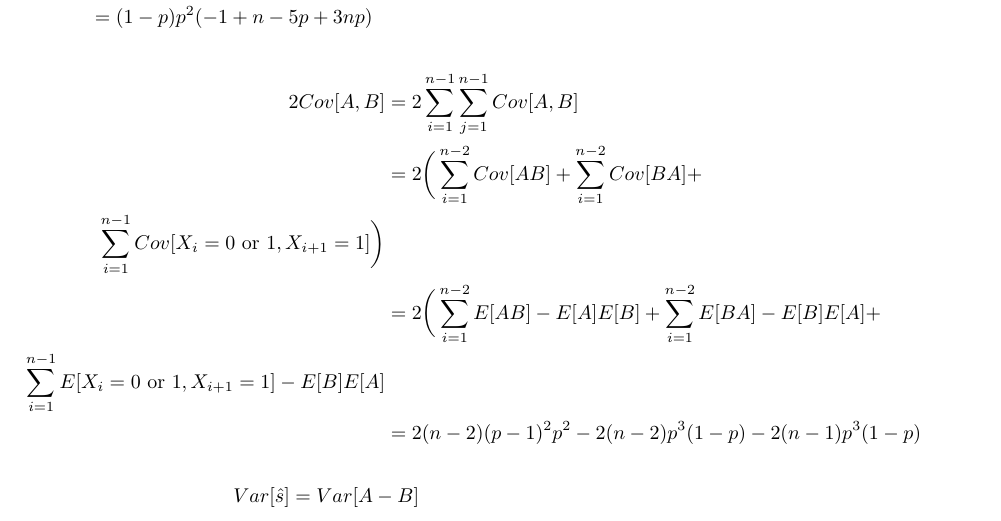
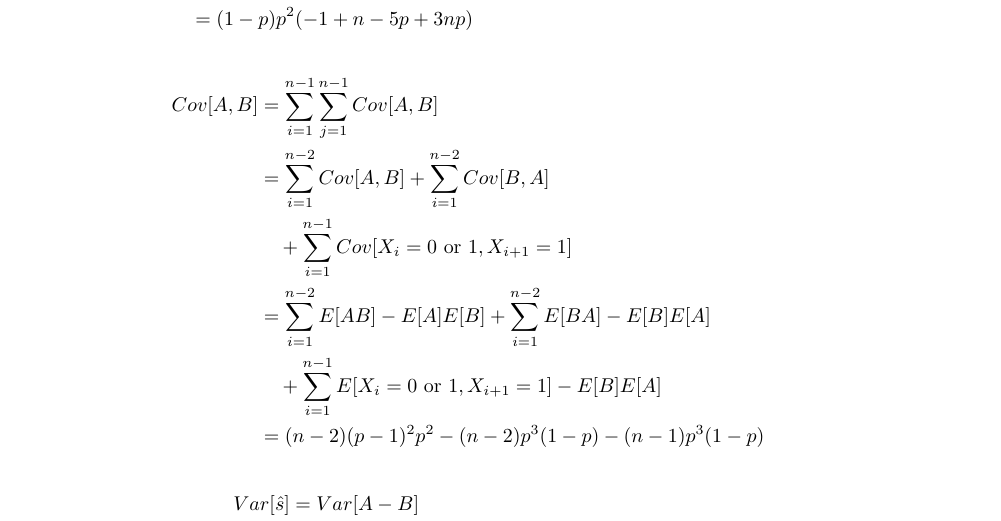
Before and after one commit to ccrazy88/otter-comps, a LaTeX document (sarahDraft.tex): part of page 4 of 5, cut so that both start at the same text. Compiled offline with pdfLaTeX.

Commit message:
Added Chrisna's fixed equations

```diff
--- a/sarahDraft.tex
+++ b/sarahDraft.tex
@@ -182,26 +178,0 @@ variance of each term in \(S\).  We let \(A = \text{\# of 0-1's}\),
-    \begin{align*}
-        Var[B]
-            &= \sum_{i=1}^{n-1} Var[B] + 2\sum_{i=1}^{n-2} Cov[I_i = (1, 1),
-               I_{i+1} = (1, 1)] \\
-            &= (n-1)P((1, 1))(1-P((1, 1))) + 2\sum_{i=1}^{n-2}\bigg(E[I_i=(1,
-               1), I_{i+1} = (1, 1)] - E[I_i = (1, 1)]E[I_{i+1} = (1, 1)]\bigg)
-               \\
-            &= (n-1)p^2(1-p^2) + 2(n-2)(p^3-p^4) \\
-            &= (1-p)p^2(-1+n-5p+3np)
-    \end{align*}
-	\begin{align*}
-		2Cov[A, B]
-			&= 2 \sum_{i=1}^{n-1} \sum_{j=1}^{n-1} Cov[A, B]\\
-			&= 2 \bigg(\sum_{i=1}^{n-2} Cov[AB] + \sum_{i=1}^{n-2} Cov[BA] +
-				\\ \sum_{i=1}^{n-1} Cov[X_i = 0 \text{ or } 1, X_{i+1} = 1]\bigg) \\
-			&= 2 \bigg(\sum_{i=1}^{n-2} E[AB] - E[A]E[B] +
-				\sum_{i=1}^{n-2} E[BA] - E[B]E[A] + \\
-				\sum_{i=1}^{n-1} E[X_i = 0 \text{ or } 1, X_{i+1} = 1] - E[B]E[A] \\
-			&= 2(n-2)(p-1)^2p^2 - 2(n-2)p^3(1-p) - 2(n-1)p^3(1-p)
-	\end{align*}
-    \begin{align*}
-        Var[\hat{s}]
-            &= Var[A-B] \\
-            &= Var[A] + Var[B] - 2Cov[A, B] \\
-            &= (1-p)p(-1+n+8p-4np-20p^2+12np^2)
-    \end{align*}
@@ -208,3 +195,36 @@ variance of each term in \(S\).  We let \(A = \text{\# of 0-1's}\),
+        \begin{split}
+        Var[B]& =\sum_{i=1}^{n-1}Var[B]+2\sum_{i=1}^{n-2}Cov[I_i=(1,1),I_{i+1}=
+                (1,1)] \\
+              & =(n-1)P((1, 1))(1-P((1, 1))) \\
+              & \quad +2\sum_{i=1}^{n-2}\bigg(E[I_i=(1,1),I_{i+1}=(1,1)]-E[I_i=
+                (1,1)]E[I_{i+1}=(1,1)]\bigg) \\
+              & =(n-1)p^2(1-p^2)+2(n-2)(p^3-p^4) \\
+              & =(1-p)p^2(-1+n-5p+3np)
+        \end{split}
+    \end{equation*}
+
+    % Cov[A, B]
+    \begin{equation*}
+        \begin{split}
+        Cov[A,B]& =\sum_{i=1}^{n-1}\sum_{j=1}^{n-1}Cov[A,B] \\
+                & =\sum_{i=1}^{n-2}Cov[A,B]+\sum_{i=1}^{n-2}Cov[B,A] \\
+                & \quad +\sum_{i=1}^{n-1}Cov[X_i=0\text{ or }1,X_{i+1}=1] \\
+                & =\sum_{i=1}^{n-2}E[AB]-E[A]E[B]+\sum_{i=1}^{n-2}E[BA]-
+                  E[B]E[A] \\
+                & \quad +\sum_{i=1}^{n-1}E[X_i=0\text{ or }1,X_{i+1}=1]-
+                  E[B]E[A] \\
+                & =(n-2)(p-1)^2p^2-(n-2)p^3(1-p)-(n-1)p^3(1-p)
+        \end{split}
+    \end{equation*}
+
+    % Var[s-hat]
+    \begin{equation*}
+        \begin{split}
+        Var[\hat{s}]& =Var[A-B] \\
+                    & =Var[A]+Var[B]-2Cov[A,B] \\
+                    & =(1-p)p(-1+n+8p-4np-20p^2+12np^2)
+        \end{split}
+    \end{equation*}
 
 	Simulations of \(S\) show that the distribution of \(S\) is roughly normal.
 So using our calculations for the mean and the standard deviation, we computed
```
Also changed, not shown: sarahDraft.tex (69 more changed lines).
